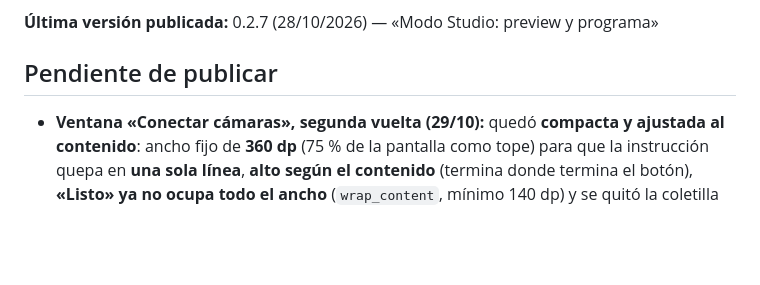
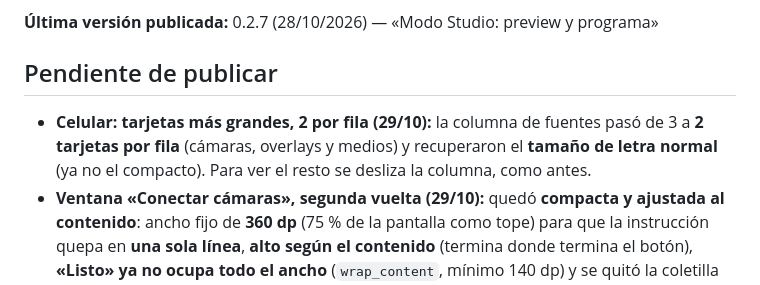
Before and after one commit to jorgefrosas-dotcom/JFR-Switcher, a Markdown page: CAMBIOS-SIN-PUBLICAR.md, the part around the change. Drawn GitHub-style; blank space fills up the shorter version.

Commit message:
Documentado: tarjetas a 2 por fila en celular y Listo debajo del contador

```diff
--- a/CAMBIOS-SIN-PUBLICAR.md
+++ b/CAMBIOS-SIN-PUBLICAR.md
@@ -12,6 +12,9 @@
 
 ## Pendiente de publicar
 
+- **Celular: tarjetas más grandes, 2 por fila (29/10):** la columna de fuentes pasó de 3 a **2
+  tarjetas por fila** (cámaras, overlays y medios) y recuperaron el **tamaño de letra normal** (ya no
+  el compacto). Para ver el resto se desliza la columna, como antes.
 - **Ventana «Conectar cámaras», segunda vuelta (29/10):** quedó **compacta y ajustada al contenido**:
   ancho fijo de **360 dp** (75 % de la pantalla como tope) para que la instrucción quepa en **una sola
   línea**, **alto según el contenido** (termina donde termina el botón), **«Listo» ya no ocupa todo el
```
